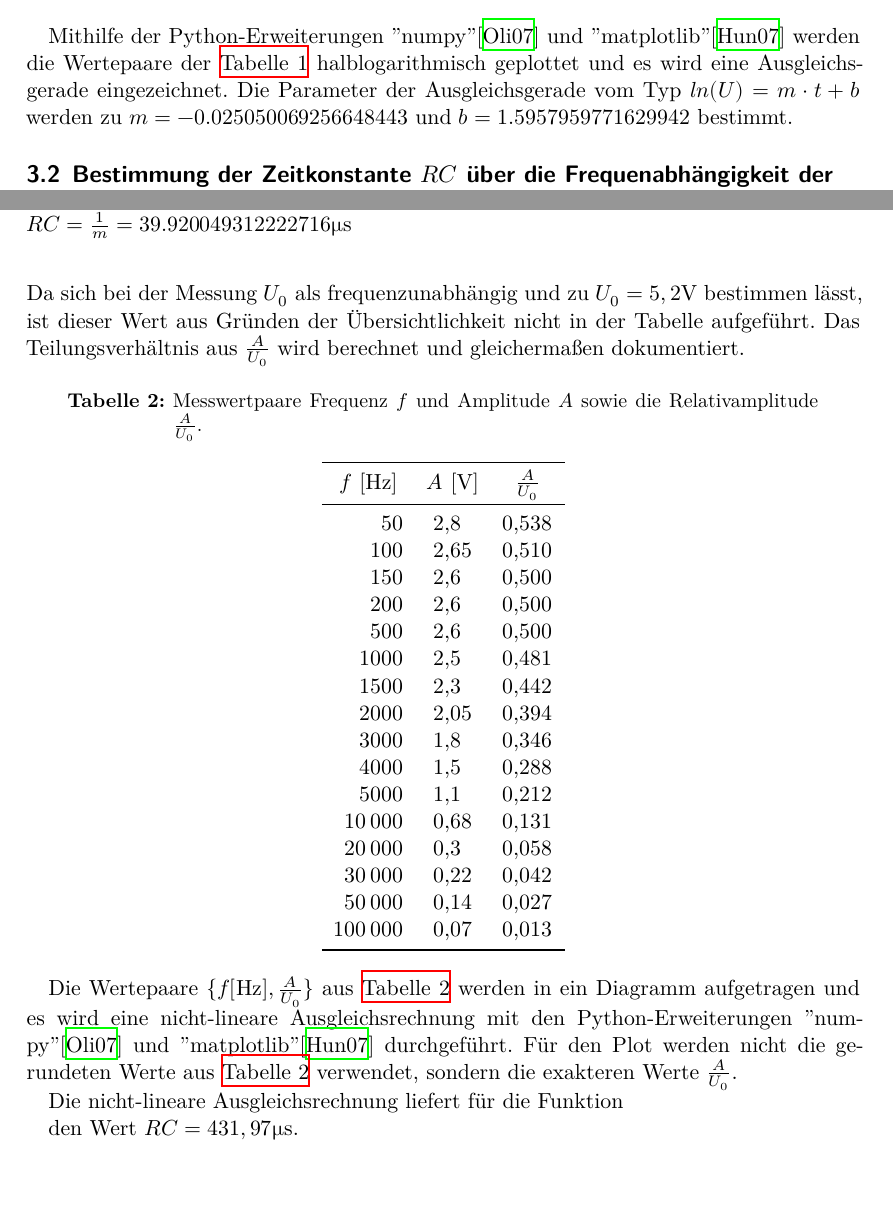
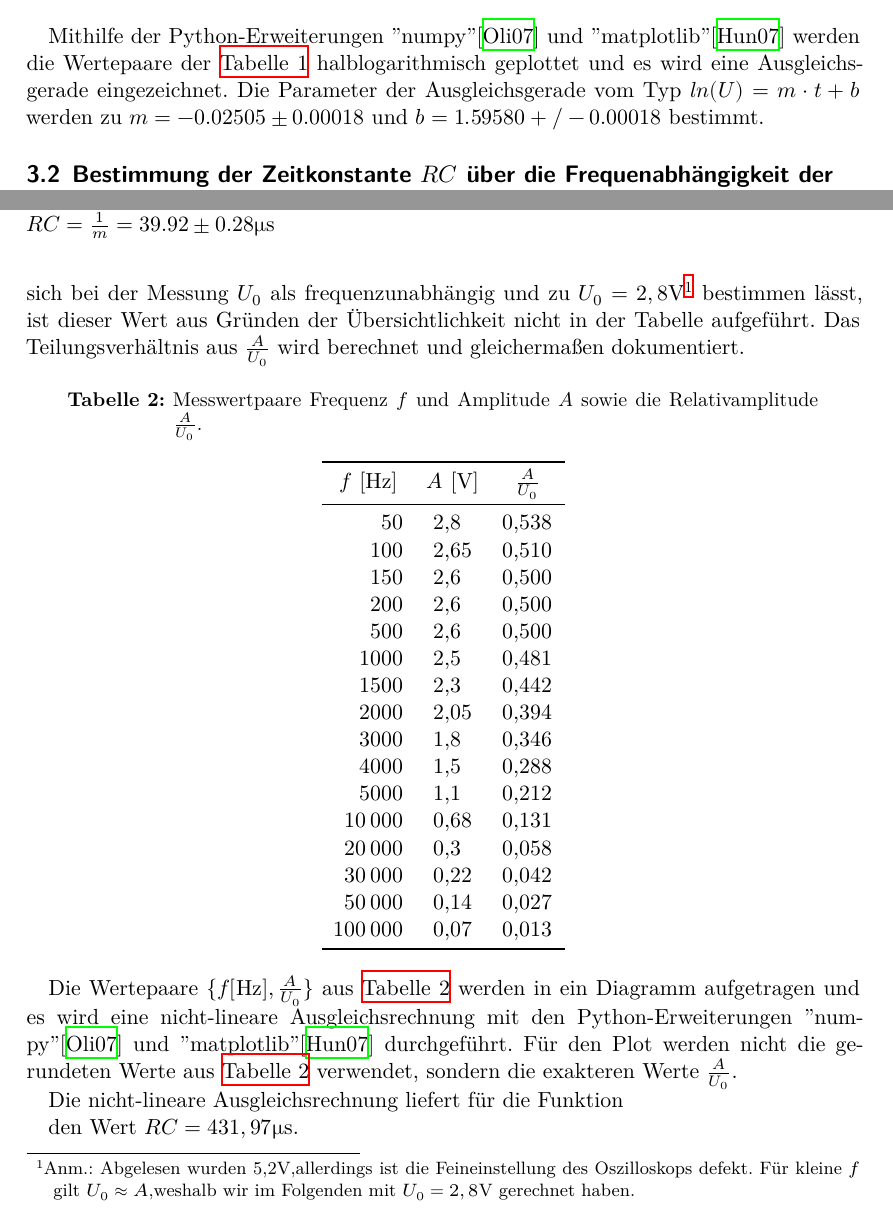
Before and after one commit to ttros/Praktikum, a LaTeX document (Protokolle/v353/v353.tex, which reads Protokolle/v353/content/auswertung.tex): two parts of pages 10 and 12 of 16, joined at a grey line, cut so that both start at the same text. Compiled offline with XeLaTeX.

Commit message:
Fehlerrechnung teilweise hinzugefuegt

```diff
--- a/Protokolle/v353/content/auswertung.tex
+++ b/Protokolle/v353/content/auswertung.tex
@@ -69,7 +69,7 @@ geringerem Fehler ablesen lassen.
 
 Mithilfe der Python-Erweiterungen "numpy" \cite{numpy} und "matplotlib" \cite{matplotlib} werden die Wertepaare der
 \autoref{tab:aufgabe a} halblogarithmisch geplottet und es wird eine Ausgleichsgerade eingezeichnet. Die Parameter der
-Ausgleichsgerade vom Typ $ln(U) = m \cdot t + b$ werden zu $m=−0.025050069256648443$ und $b=1.5957959771629942$ bestimmt.
+Ausgleichsgerade vom Typ $ln(U) = m \cdot t + b$ werden zu $m=-0.02505\pm0.00018$ und $b=1.59580+/-0.00018$ bestimmt.
 \begin{figure}[!h]
   Die Formel des Entladevorgangs eines Kondensators
   \begin{equation}
@@ -80,16 +80,15 @@ Ausgleichsgerade vom Typ $ln(U) = m \cdot t + b$ werden zu $m=−0.0250500692566
     ln(U) = ln(U_{0})-\frac{1}{RC}\cdot t
   \end{equation}
   und entspricht somit der Form der Ausgleichsgerade. Die Zeitkonstante $RC$ ist folglich
-  $RC = \frac{1}{m} = 39.920049312222716 \symup{\mu s}$
+  $RC = \frac{1}{m} = 39.92\pm0.28 \symup{\mu s}$
 \end{figure}
-
-
-
 
 \subsection{Bestimmung der Zeitkonstante $RC$ über die Frequenabhängigkeit der Amplitude}
 Die Spannung am Kondensator $A$ wird ebenso wie die Spannung der Sinusspannungsquelle $U_{0}$ bei variabler
 Frequenz $f$ gemessen und tabellarisch in \autoref{tab:aufgabe c} dargestellt. Da sich bei der Messung $U_{0}$
-als frequenzunabhängig und zu $U_{0} = 5,2$V bestimmen lässt, ist dieser Wert aus Gründen der
+als frequenzunabhängig und zu $U_{0} = 2,8$V\footnote{Anm.: Abgelesen wurden 5,2V,%
+ allerdings ist die Feineinstellung des Oszilloskops defekt. Für kleine $f$ gilt $U_{0}\approx A$,%
+  weshalb wir im Folgenden mit $U_{0}=2,8$V gerechnet haben.} bestimmen lässt, ist dieser Wert aus Gründen der
 Übersichtlichkeit nicht in der Tabelle aufgeführt. Das Teilungsverhältnis aus $\frac{A}{U_{0}}$ wird berechnet und
 gleichermaßen dokumentiert.
 
```
Also changed, not shown: Protokolle/v353/content/auswertung.tex (2 more changed lines), 7 other files.
